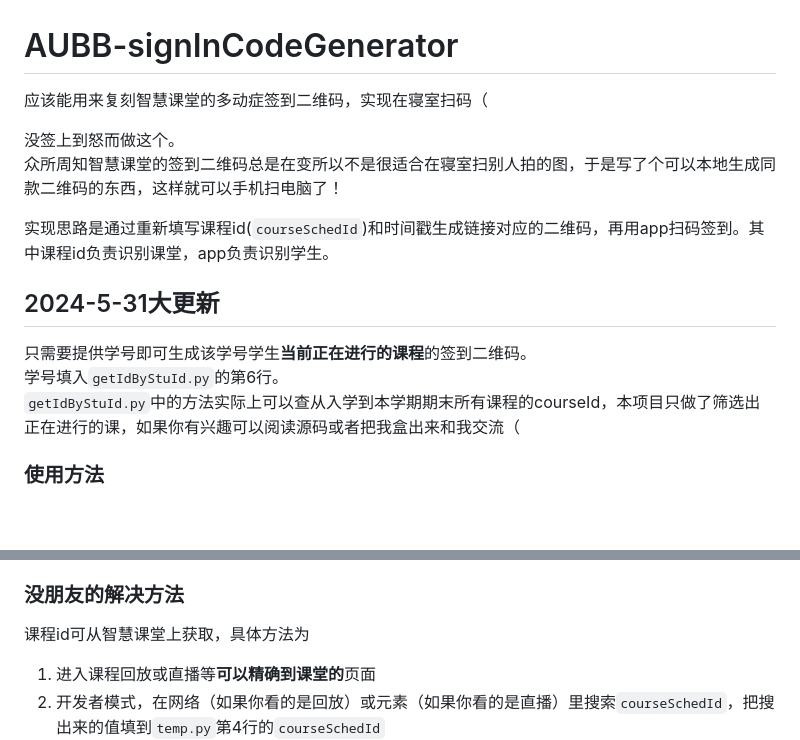
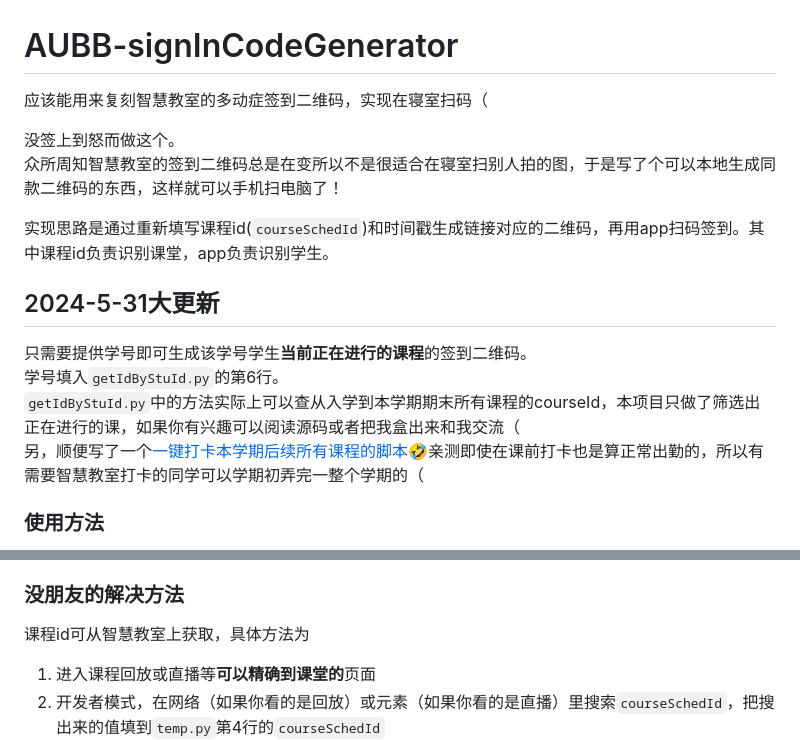
Before and after one commit to WinterRaurant/AUBB-signInCodeGenerator, a Markdown page: README.md, 2 parts joined by grey strips. Drawn GitHub-style; blank space fills up the shorter version.

```diff
--- a/README.md
+++ b/README.md
@@ -1,8 +1,8 @@
 # AUBB-signInCodeGenerator
-应该能用来复刻智慧课堂的多动症签到二维码，实现在寝室扫码（
+应该能用来复刻智慧教室的多动症签到二维码，实现在寝室扫码（
 
 没签上到怒而做这个。
-众所周知智慧课堂的签到二维码总是在变所以不是很适合在寝室扫别人拍的图，于是写了个可以本地生成同款二维码的东西，这样就可以手机扫电脑了！
+众所周知智慧教室的签到二维码总是在变所以不是很适合在寝室扫别人拍的图，于是写了个可以本地生成同款二维码的东西，这样就可以手机扫电脑了！
 
 实现思路是通过重新填写课程id(`courseSchedId`)和时间戳生成链接对应的二维码，再用app扫码签到。其中课程id负责识别课堂，app负责识别学生。
 
@@ -12,6 +12,7 @@
 只需要提供学号即可生成该学号学生**当前正在进行的课程**的签到二维码。
 学号填入`getIdByStuId.py`的第6行。
 `getIdByStuId.py`中的方法实际上可以查从入学到本学期期末所有课程的courseId，本项目只做了筛选出正在进行的课，如果你有兴趣可以阅读源码或者把我盒出来和我交流（
+另，顺便写了一个[一键打卡本学期后续所有课程的脚本](https://github.com/WinterRaurant/BUAA-iClassSignIn)🤣亲测即使在课前打卡也是算正常出勤的，所以有需要智慧教室打卡的同学可以学期初弄完一整个学期的（
 
 
 ### 使用方法
@@ -31,7 +32,7 @@
 让真的在现场的同学拍照给你，用过期的二维码转链接看一下`courseSchedId`字段的值，填到`temp.py`第4行的`courseSchedId`，然后再运行本项目扫码。
 
 ### 没朋友的解决方法
-课程id可从智慧课堂上获取，具体方法为
+课程id可从智慧教室上获取，具体方法为
 1. 进入课程回放或直播等**可以精确到课堂的**页面
 2. 开发者模式，在网络（如果你看的是回放）或元素（如果你看的是直播）里搜索`courseSchedId`，把搜出来的值填到`temp.py`第4行的`courseSchedId`
 ![](static/images/1.png)
```
